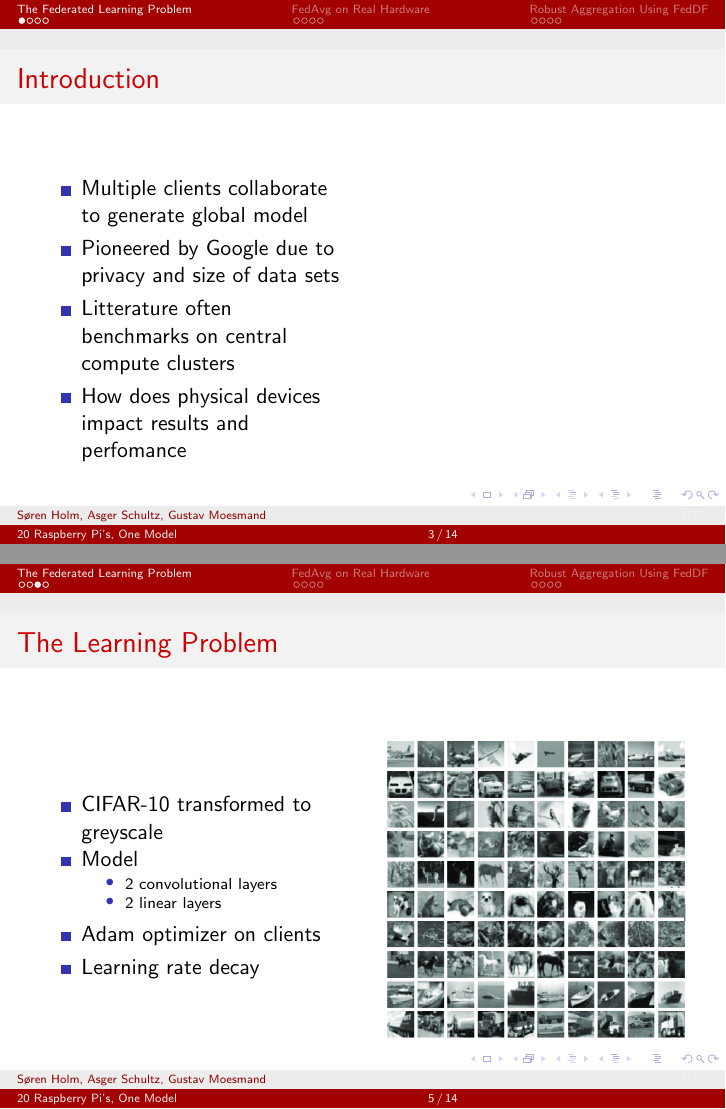
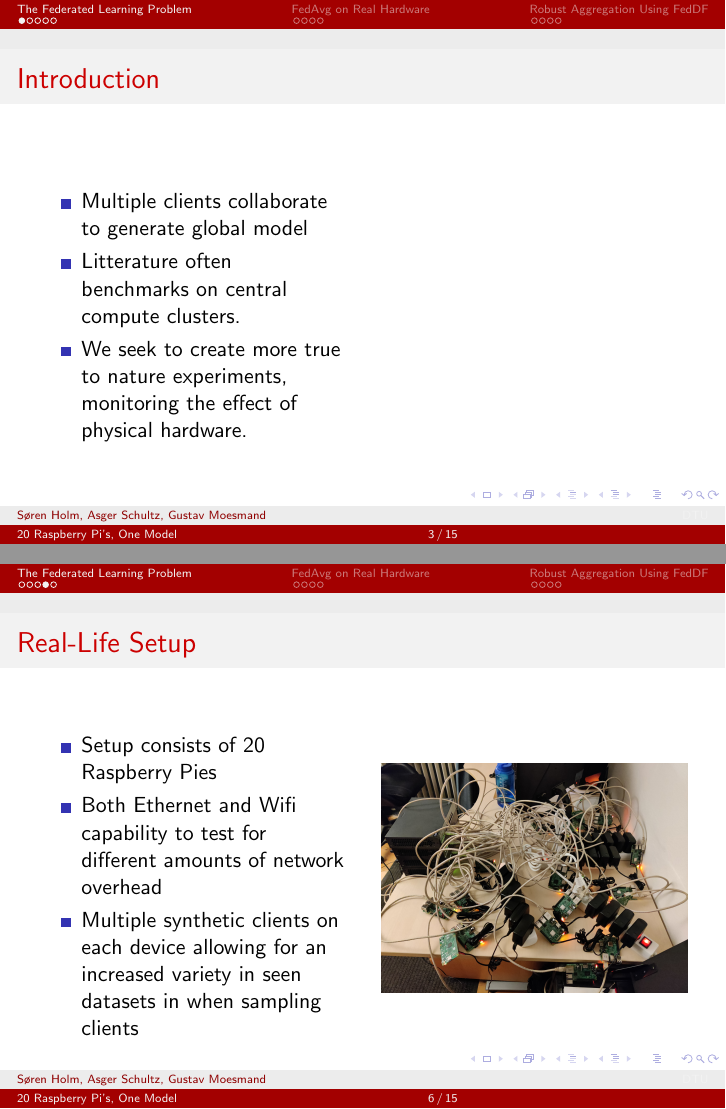
Before and after one commit to peleiden/federated, LaTeX slides (reports/slides.tex): pages 3 and 5 of 14 before the commit and pages 3 and 6 of 15 after it, joined at a grey line. Compiled offline with pdfLaTeX.

Commit message:
Revert "added new things"
This reverts commit 625796d51dd95b77800ef97c06d9b93a001f04b4.

```diff
--- a/reports/slides.tex
+++ b/reports/slides.tex
@@ -69,9 +69,9 @@
 		\begin{column}{.5\textwidth}
 			\begin{itemize}
 				\item Multiple clients collaborate to generate global model
-				\item Pioneered by Google due to privacy and size of data sets
-				\item Litterature often benchmarks on central compute clusters
-				\item How does physical devices impact results and perfomance
+				%\item One of the early adoptions was by Google seeking to improve word recommendation on Android.
+				\item Litterature often benchmarks on central compute clusters.
+				\item We seek to create more true to nature experiments, monitoring the effect of physical hardware.
 			\end{itemize}
 		\end{column}
 		\begin{column}{.5\textwidth}
@@ -111,8 +111,7 @@
 						\item 2 convolutional layers
 						\item 2 linear layers
 					\end{itemize}
-				\item Adam optimizer on clients
-				\item Learning rate decay
+				\item Adam optimizer
 			\end{itemize}
 		\end{column}
 		\begin{column}{.5\textwidth}
@@ -125,7 +124,24 @@
 \end{frame}
 
 \begin{frame}
-	\frametitle{Unbalanced Data}
+    \frametitle{Real-Life Setup}
+    \noindent
+    \begin{columns}
+	    \begin{column}{.5\textwidth}
+		    \begin{itemize}
+			    \item Setup consists of 20 Raspberry Pies
+			    \item Both Ethernet and Wifi capability to test for different amounts of network overhead
+			    \item Multiple synthetic clients on each device allowing for an increased variety in seen datasets in when sampling clients
+		    \end{itemize}
+	    \end{column}
+	    \begin{column}{.5\textwidth}
+		    \includegraphics[width=1\textwidth]{imgs/IMG_20220322_214443}
+	    \end{column}
+    \end{columns}
+\end{frame}
+
+\begin{frame}
+	\frametitle{Unbalanced data}
 	\noindent
 	\begin{columns}
 		\begin{column}{.45\textwidth}
```
Also changed, not shown: reports/slides.tex (4 more changed lines).
